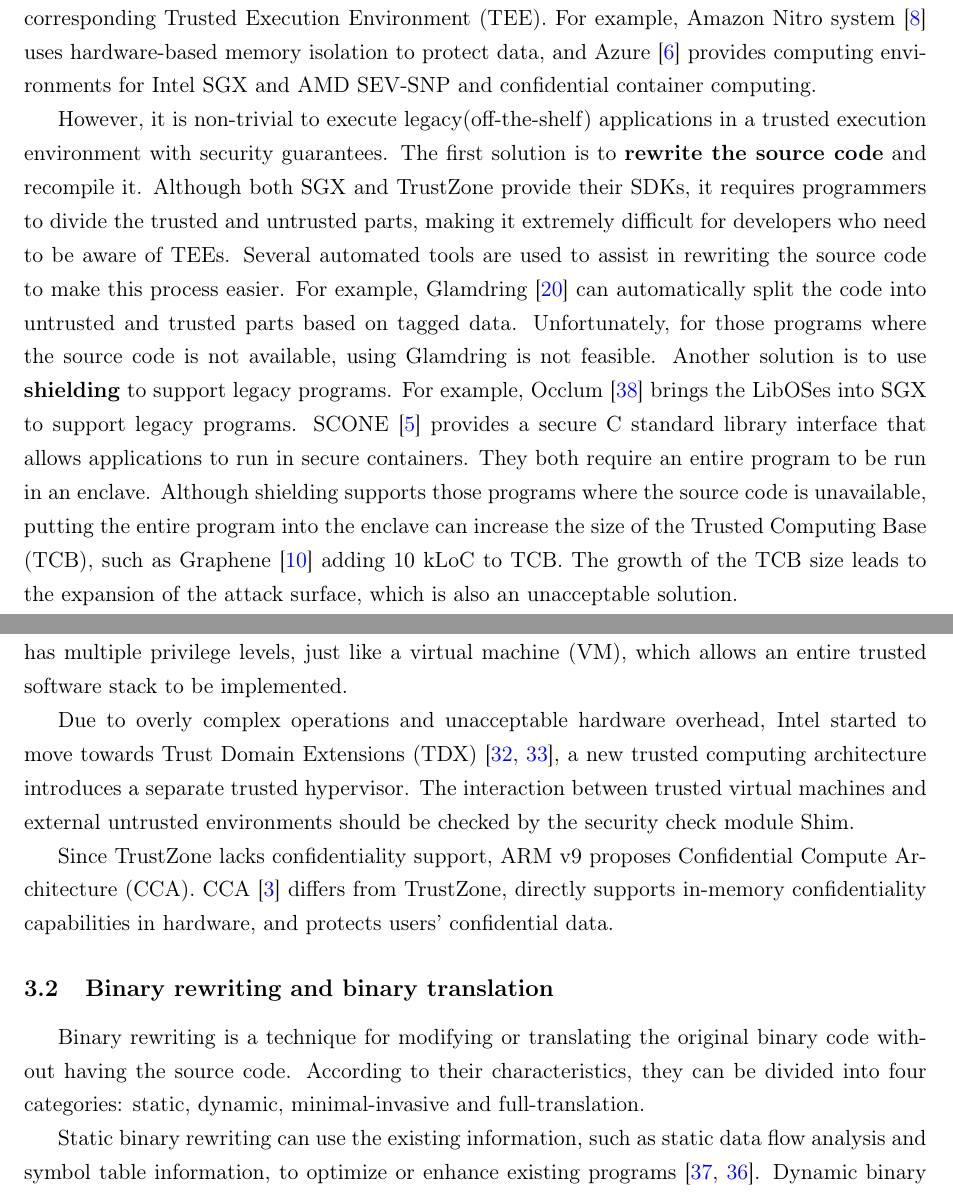
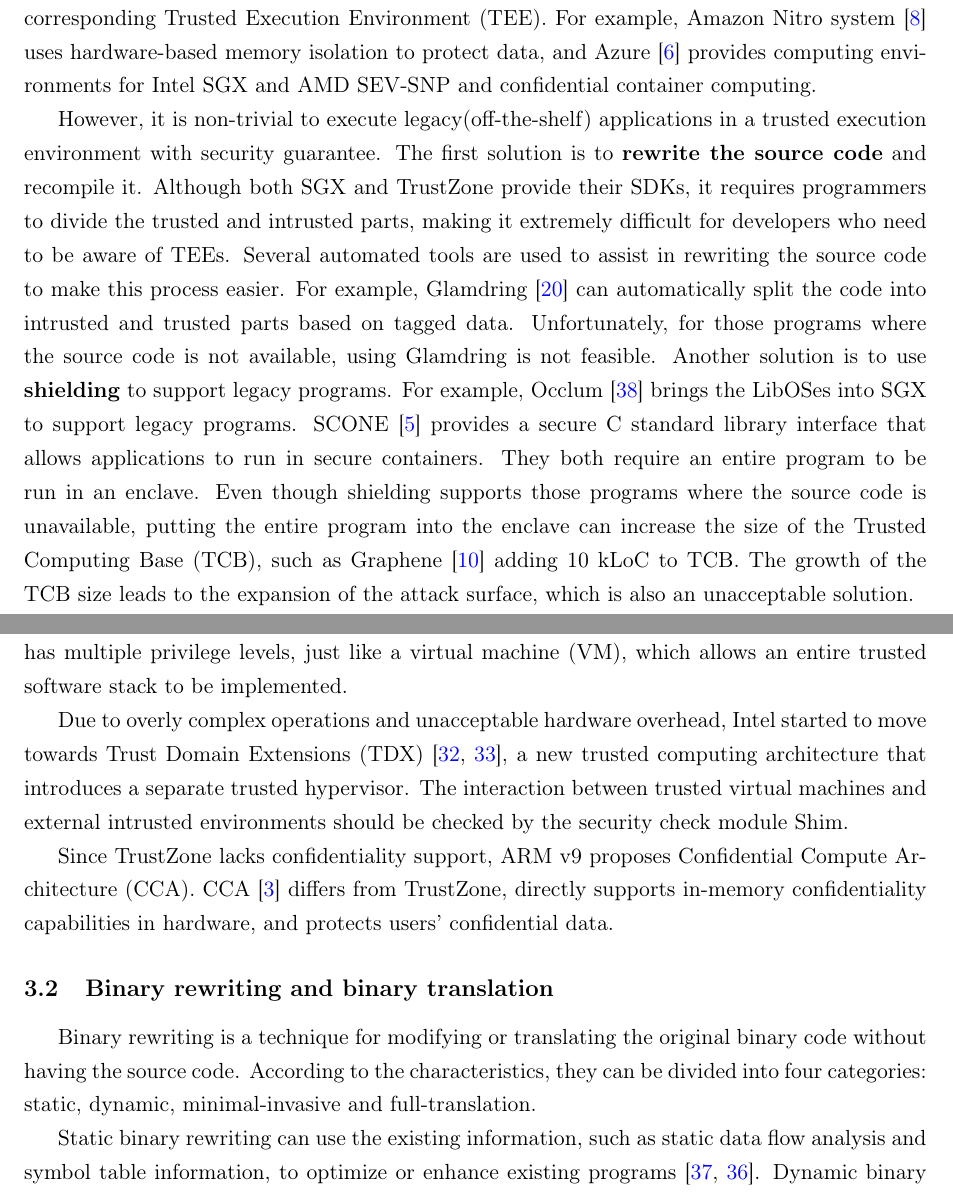
Before and after one commit to specialpointcentral/research-proposal, a LaTeX document (main.tex, which reads body/background_of_research.tex, body/introduction.tex): two parts of pages 1 and 3 of 11, joined at a grey line, cut so that both start at the same text. Compiled offline with pdfLaTeX.

Commit message:
typo: fix some typo and grammar error
Signed-off-by: Qi Hu <github@spcsky.com>

```diff
--- a/body/background_of_research.tex
+++ b/body/background_of_research.tex
@@ -23,8 +23,8 @@
 % new Arch
 Due to overly complex operations and unacceptable hardware overhead, Intel started to move
 towards Trust Domain Extensions (TDX) \cite{Sahita2021SecurityAO, Sardar2021DemystifyingAI},
-a new trusted computing architecture introduces a separate trusted hypervisor. The interaction
-between trusted virtual machines and external untrusted environments should be checked by the
+a new trusted computing architecture that introduces a separate trusted hypervisor. The interaction
+between trusted virtual machines and external intrusted environments should be checked by the
 security check module Shim.
 
 Since TrustZone lacks confidentiality support, ARM v9 proposes Confidential Compute Architecture (CCA).
@@ -33,7 +33,7 @@
 
 \subsection{Binary rewriting and binary translation}
 Binary rewriting is a technique for modifying or translating the original binary code
-without having the source code. According to their characteristics, they can be divided
+without having the source code. According to the characteristics, they can be divided
 into four categories: static, dynamic, minimal-invasive and full-translation.
 
 Static binary rewriting can use the existing information, such as static data flow analysis and
--- a/body/introduction.tex
+++ b/body/introduction.tex
@@ -13,14 +13,14 @@
 for Intel SGX and AMD SEV-SNP and confidential container computing.
 
 However, it is non-trivial to execute legacy(off-the-shelf) applications
-in a trusted execution environment with security guarantees.
+in a trusted execution environment with security guarantee.
 The first solution is to \textbf{rewrite the source code} and recompile it.
 Although both SGX and TrustZone provide their SDKs, it requires programmers
-to divide the trusted and untrusted parts, making it extremely difficult for
+to divide the trusted and intrusted parts, making it extremely difficult for
 developers who need to be aware of TEEs. Several automated tools are used to assist
 in rewriting the source code to make this process easier.
 For example, Glamdring \cite{Lind2017GlamdringAA} can automatically
-split the code into untrusted and trusted parts based on tagged data.
+split the code into intrusted and trusted parts based on tagged data.
 Unfortunately, for those programs where the source code is not available,
 using Glamdring is not feasible.
 Another solution is to use \textbf{shielding} to support legacy programs.
@@ -28,7 +28,7 @@
 into SGX to support legacy programs. SCONE \cite{Arnautov2016SCONESL}
 provides a secure C standard library interface that allows applications to
 run in secure containers. They both require an entire program to be run in an enclave.
-Although shielding supports those programs where the source code is unavailable,
+Even though shielding supports those programs where the source code is unavailable,
 putting the entire program into the enclave can increase the size of the
 Trusted Computing Base (TCB), such as Graphene \cite{Tsai2017GrapheneSGXAP}
 adding 10 kLoC to TCB.
```
Also changed, not shown: body/expected_outcomes_and_significance.tex (+1 -1 lines), body/research_objectives.tex (+2 -2 lines), body/research_plan_and_methodology.tex (+4 -5 lines), body/background_of_research.tex (4 more changed lines), body/introduction.tex (4 more changed lines).
